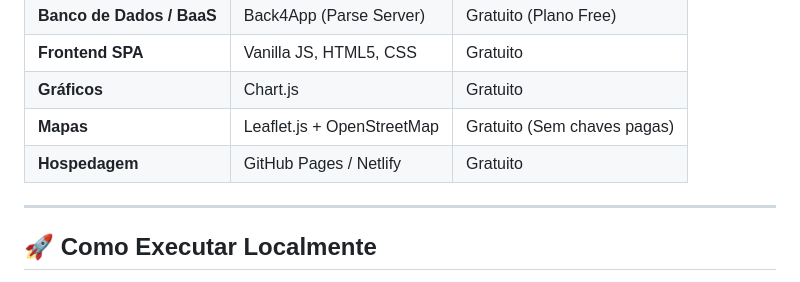
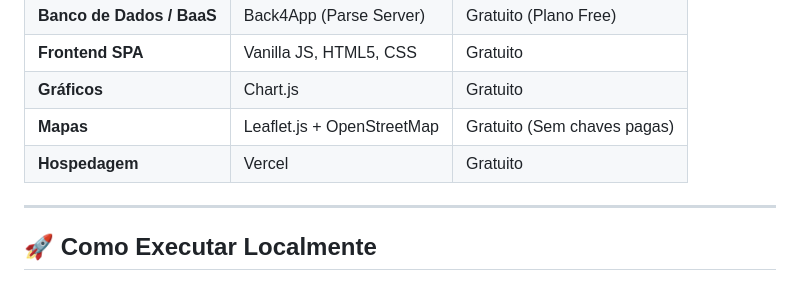
Before and after one commit to RichardSGG/acessoedu-nordeste, a Markdown page: README.md, the part around the change. Drawn GitHub-style.

Commit message:
docs(readme): atualizar provedor de hospedagem para Vercel

```diff
--- a/README.md
+++ b/README.md
@@ -67,7 +67,7 @@ O **AcessoEdu** converte microdados do censo escolar em uma **rede social cívic
 | **Frontend SPA** | Vanilla JS, HTML5, CSS | Gratuito |
 | **Gráficos** | Chart.js | Gratuito |
 | **Mapas** | Leaflet.js + OpenStreetMap | Gratuito (Sem chaves pagas) |
-| **Hospedagem** | GitHub Pages / Netlify | Gratuito |
+| **Hospedagem** | Vercel | Gratuito |
 
 ---
 
```
